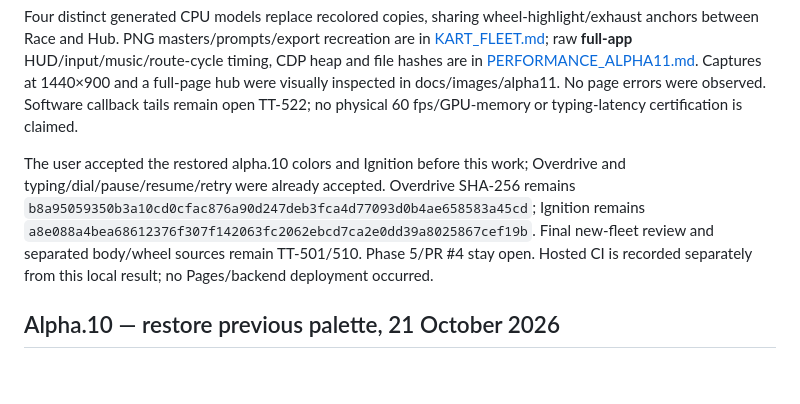
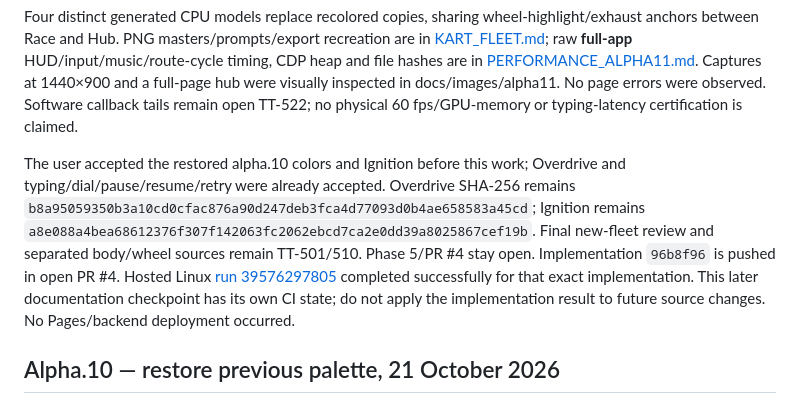
Before and after one commit to sahilshah2904/TurboType, a Markdown page: docs/TESTING.md, the part around the change. GitHub-like rendering; blank space fills up the shorter version.

Commit message:
Record the verified fleet implementation checkpoint

```diff
--- a/docs/TESTING.md
+++ b/docs/TESTING.md
@@ -6,7 +6,7 @@ Final local `npm run check` passed formatting, strict types, production build, *
 
 Four distinct generated CPU models replace recolored copies, sharing wheel-highlight/exhaust anchors between Race and Hub. PNG masters/prompts/export recreation are in [KART_FLEET.md](KART_FLEET.md); raw **full-app** HUD/input/music/route-cycle timing, CDP heap and file hashes are in [PERFORMANCE_ALPHA11.md](PERFORMANCE_ALPHA11.md). Captures at 1440×900 and a full-page hub were visually inspected in docs/images/alpha11. No page errors were observed. Software callback tails remain open TT-522; no physical 60 fps/GPU-memory or typing-latency certification is claimed.
 
-The user accepted the restored alpha.10 colors and Ignition before this work; Overdrive and typing/dial/pause/resume/retry were already accepted. Overdrive SHA-256 remains `b8a95059350b3a10cd0cfac876a90d247deb3fca4d77093d0b4ae658583a45cd`; Ignition remains `a8e088a4bea68612376f307f142063fc2062ebcd7ca2e0dd39a8025867cef19b`. Final new-fleet review and separated body/wheel sources remain TT-501/510. Phase 5/PR #4 stay open. Hosted CI is recorded separately from this local result; no Pages/backend deployment occurred.
+The user accepted the restored alpha.10 colors and Ignition before this work; Overdrive and typing/dial/pause/resume/retry were already accepted. Overdrive SHA-256 remains `b8a95059350b3a10cd0cfac876a90d247deb3fca4d77093d0b4ae658583a45cd`; Ignition remains `a8e088a4bea68612376f307f142063fc2062ebcd7ca2e0dd39a8025867cef19b`. Final new-fleet review and separated body/wheel sources remain TT-501/510. Phase 5/PR #4 stay open. Implementation `96b8f96` is pushed in open PR #4. Hosted Linux [run 39576297805](https://github.com/sahilshah2904/TurboType/actions/runs/39576297805) completed successfully for that exact implementation. This later documentation checkpoint has its own CI state; do not apply the implementation result to future source changes. No Pages/backend deployment occurred.
 
 ## Alpha.10 — restore previous palette, 21 October 2026
 
```
Also changed, not shown: AGENTS.md (+1 -1 lines), PROJECT_STATUS.md (+1 -1 lines).
